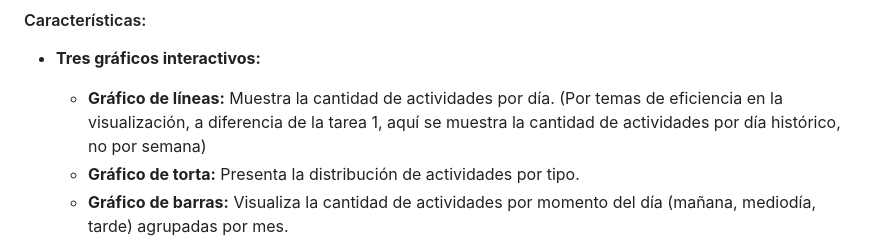
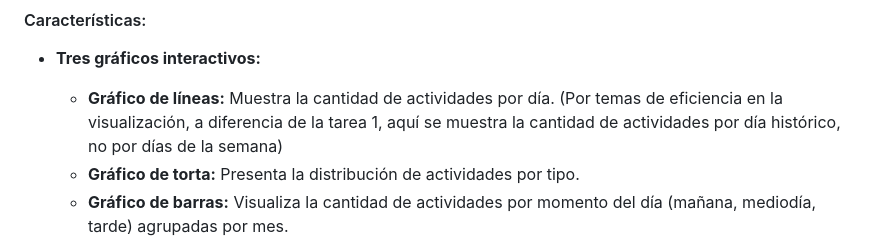
Before and after one commit to danknielv17/desarrollo_web_daniel_valenzuela, a Markdown page: README.md, the part around the change. Drawn GitHub-style.

Commit message:
Fix typo in README regarding historical activity count representation

```diff
--- a/README.md
+++ b/README.md
@@ -26,7 +26,7 @@ utilizando gráficos interactivos generados con **Highcharts** y datos obtenidos
 
 - **Tres gráficos interactivos:**
   - **Gráfico de líneas:** Muestra la cantidad de actividades por día. (Por temas de eficiencia en la visualización, a diferencia de la tarea 1,
-aquí se muestra la cantidad de actividades por día histórico, no por semana)
+aquí se muestra la cantidad de actividades por día histórico, no por días de la semana)
   - **Gráfico de torta:** Presenta la distribución de actividades por tipo.
   - **Gráfico de barras:** Visualiza la cantidad de actividades por momento del día (mañana, mediodía, tarde) agrupadas por mes.
 
```
